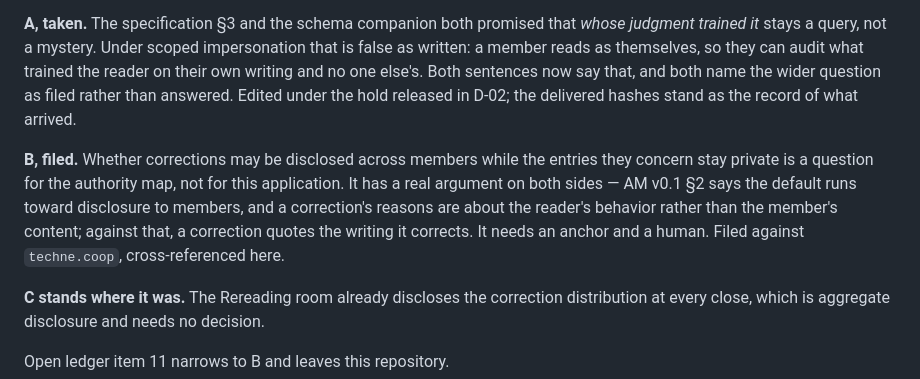
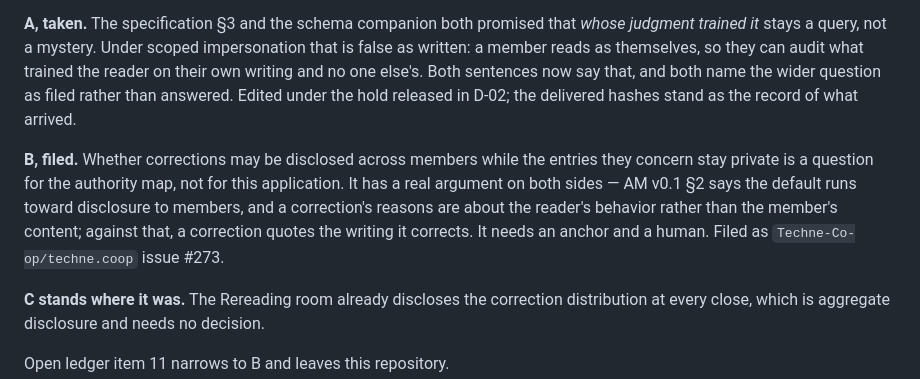
Before and after one commit to Techne-Co-op/open-world, a Markdown page: docs/DAYBOOK_DECISIONS.md, the part around the change. GitHub-like rendering.

Commit message:
D-04: B has an address, techne.coop#273

```diff
--- a/docs/DAYBOOK_DECISIONS.md
+++ b/docs/DAYBOOK_DECISIONS.md
@@ -93,7 +93,7 @@ Open ledger item 12 closes.
 
 **A, taken.** The specification §3 and the schema companion both promised that *whose judgment trained it* stays a query, not a mystery. Under scoped impersonation that is false as written: a member reads as themselves, so they can audit what trained the reader on their own writing and no one else's. Both sentences now say that, and both name the wider question as filed rather than answered. Edited under the hold released in D-02; the delivered hashes stand as the record of what arrived.
 
-**B, filed.** Whether corrections may be disclosed across members while the entries they concern stay private is a question for the authority map, not for this application. It has a real argument on both sides — AM v0.1 §2 says the default runs toward disclosure to members, and a correction's reasons are about the reader's behavior rather than the member's content; against that, a correction quotes the writing it corrects. It needs an anchor and a human. Filed against `techne.coop`, cross-referenced here.
+**B, filed.** Whether corrections may be disclosed across members while the entries they concern stay private is a question for the authority map, not for this application. It has a real argument on both sides — AM v0.1 §2 says the default runs toward disclosure to members, and a correction's reasons are about the reader's behavior rather than the member's content; against that, a correction quotes the writing it corrects. It needs an anchor and a human. Filed as `Techne-Co-op/techne.coop` issue #273.
 
 **C stands where it was.** The Rereading room already discloses the correction distribution at every close, which is aggregate disclosure and needs no decision.
 
```
